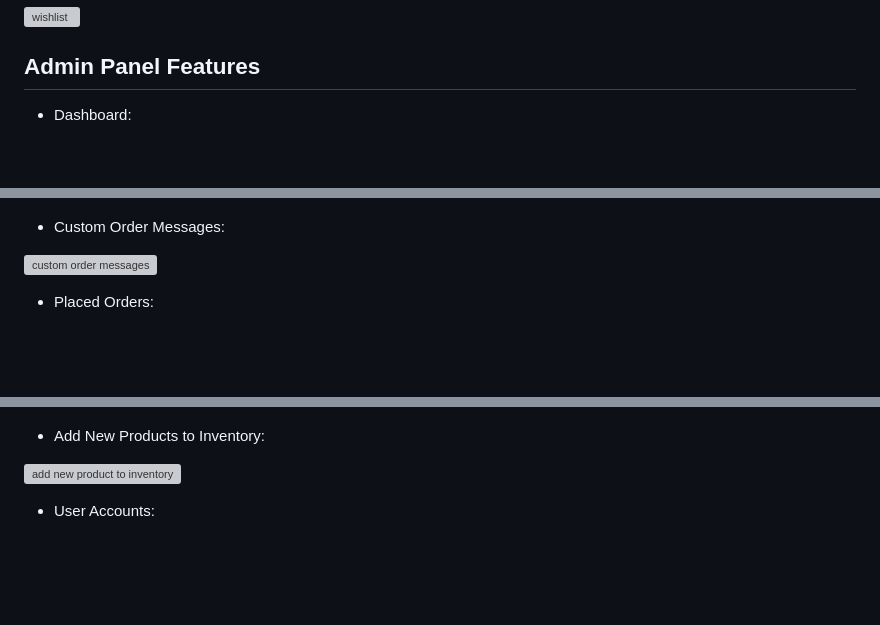
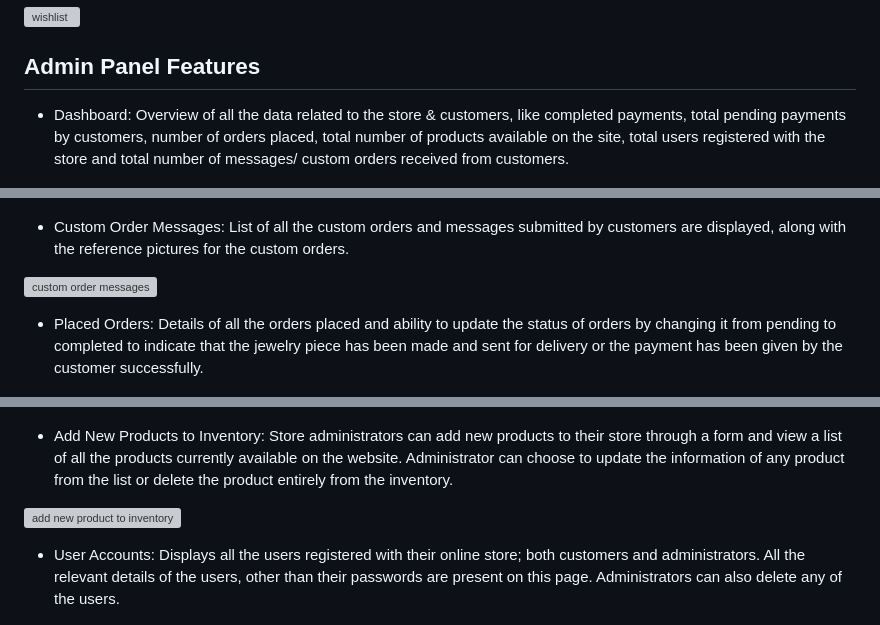
Before and after one commit to AW-2021/PlatonicClub-website, a Markdown page: README.md, 3 parts joined by grey strips. GitHub-like rendering; blank space fills up the shorter version; grey boxes are pictures that could not be loaded.

Commit message:
Completed descriptions of admin panel section in README.md

```diff
--- a/README.md
+++ b/README.md
@@ -58,23 +58,23 @@
 
 ## Admin Panel Features
 
-- Dashboard:
+- Dashboard: Overview of all the data related to the store & customers, like completed payments, total pending payments by customers, number of orders placed, total number of products available on the site, total users registered with the store and total number of messages/ custom orders received from customers.
 
 ![dashboard](screenshot_images/admin-panel-dashboard.png)
 
-- Custom Order Messages:
+- Custom Order Messages: List of all the custom orders and messages submitted by customers are displayed, along with the reference pictures for the custom orders.
 
 ![custom order messages](screenshot_images/messages.png)
 
-- Placed Orders:
+- Placed Orders: Details of all the orders placed and ability to update the status of orders by changing it from pending to completed to indicate that the jewelry piece has been made and sent for delivery or the payment has been given by the customer successfully.
 
 ![placed orders](screenshot_images/admin-panel-placed-orders.png)
 
-- Add New Products to Inventory:
+- Add New Products to Inventory: Store administrators can add new products to their store through a form and view a list of all the products currently available on the website. Administrator can choose to update the information of any product from the list or delete the product entirely from the inventory.
 
 ![add new product to inventory](screenshot_images/add-new-product-inventory.png)
 
-- User Accounts:
+- User Accounts: Displays all the users registered with their online store; both customers and administrators. All the relevant details of the users, other than their passwords are present on this page. Administrators can also delete any of the users.
 
 ![user accounts](screenshot_images/user-accounts.png)
 
```
